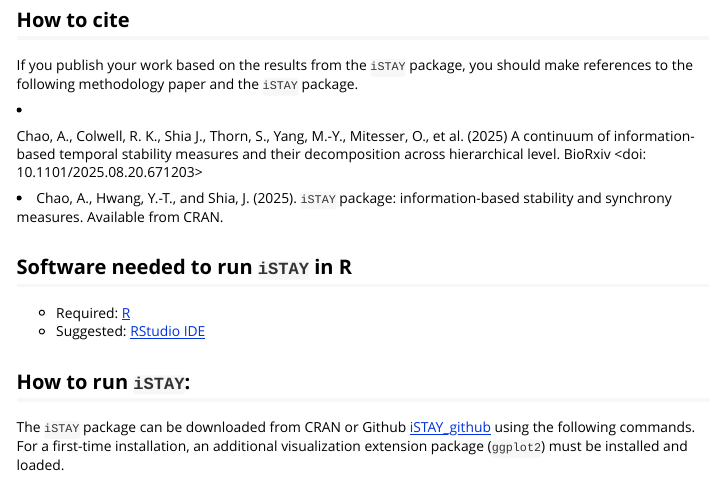
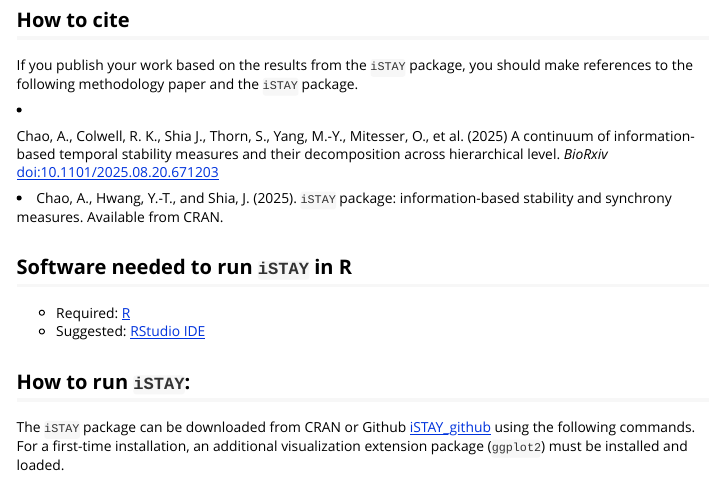
Before and after one commit to chengjr1009/iSTAY, an R Markdown document (vignettes/iStay.Rmd): the page in a window 1100 px wide, from 640 px down. Rendered offline with R 4.5, knitr and Pandoc, with nearby package versions; long lines of code are wrapped.

Commit message:
Correct citation link

```diff
--- a/vignettes/iStay.Rmd
+++ b/vignettes/iStay.Rmd
@@ -54,8 +54,7 @@ Specifically, `iSTAY` features the following measures for three types of analyse
 
 If you publish your work based on the results from the `iSTAY` package, you should make references to the following methodology paper and the `iSTAY` package.
 
-<li> Chao, A., Colwell, R. K., Shia J., Thorn, S., Yang, M.-Y., Mitesser, O., et al. (2025) A continuum of information-based temporal stability measures and their decomposition across hierarchical level. BioRxiv
-<doi: 10.1101/2025.08.20.671203>
+<li> Chao, A., Colwell, R. K., Shia J., Thorn, S., Yang, M.-Y., Mitesser, O., et al. (2025) A continuum of information-based temporal stability measures and their decomposition across hierarchical level. *BioRxiv* [doi:10.1101/2025.08.20.671203](https://doi.org/10.1101/2025.08.20.671203)
 
 <li> Chao, A., Hwang, Y.-T., and Shia, J. (2025). `iSTAY` package: information-based stability and synchrony measures. Available from CRAN. </li>
 
```
Also changed, not shown: vignettes/iStay.Rmd (2 more changed lines).
